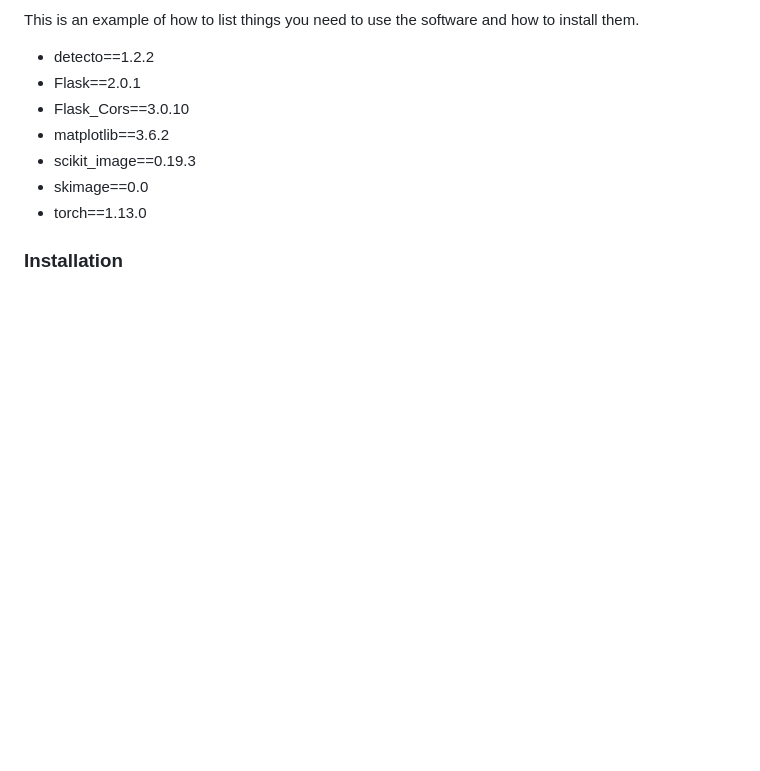
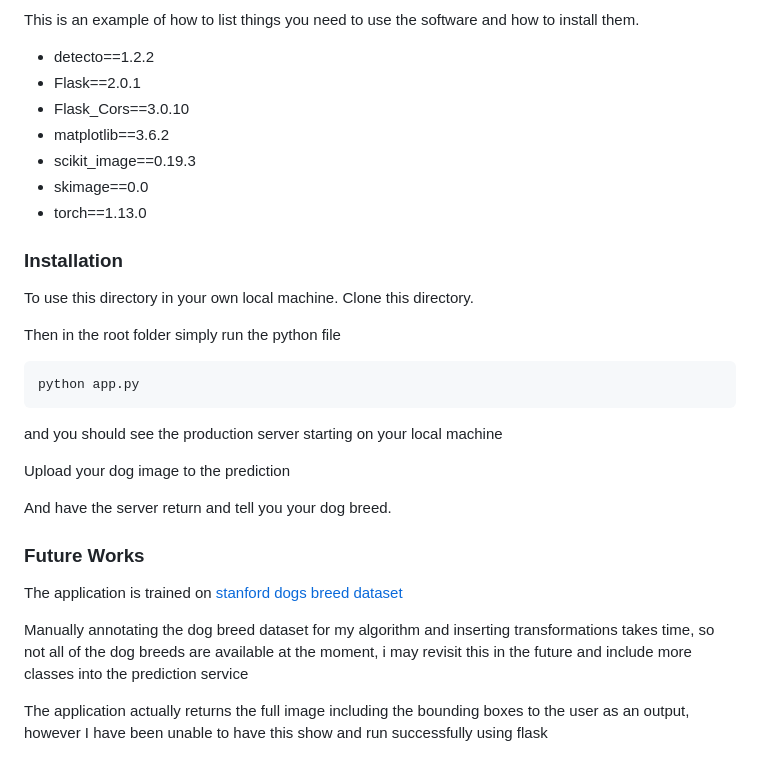
Before and after one commit to jccheung/dog_dash_cam, a Markdown page: README.md, the part around the change printed below. Rendered like a GitHub page; blank space fills up the shorter version.

Commit message:
Updated read me and removed other output png

````diff
--- a/README.md
+++ b/README.md
@@ -28,3 +28,23 @@ This is an example of how to list things you need to use the software and how to
 * torch==1.13.0
 
 ### Installation
+
+To use this directory in your own local machine. Clone this directory.
+
+Then in the root folder simply run the python file
+```
+python app.py
+```
+and you should see the production server starting on your local machine
+
+Upload your dog image to the prediction
+
+And have the server return and tell you your dog breed.
+
+### Future Works
+
+The application is trained on [stanford dogs breed dataset](http://vision.stanford.edu/aditya86/ImageNetDogs/)
+
+Manually annotating the dog breed dataset for my algorithm and inserting transformations takes time, so not all of the dog breeds are available at the moment, i may revisit this in the future and include more classes into the prediction service
+
+The application actually returns the full image including the bounding boxes to the user as an output, however I have been unable to have this show and run successfully using flask
````
Also changed, not shown: other parts of README.md (+2 -2 lines), output.png (deleted), terminal.png (added).
